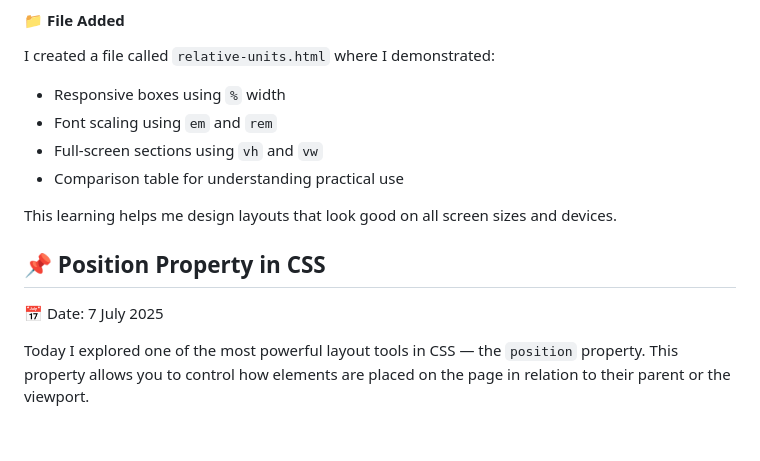
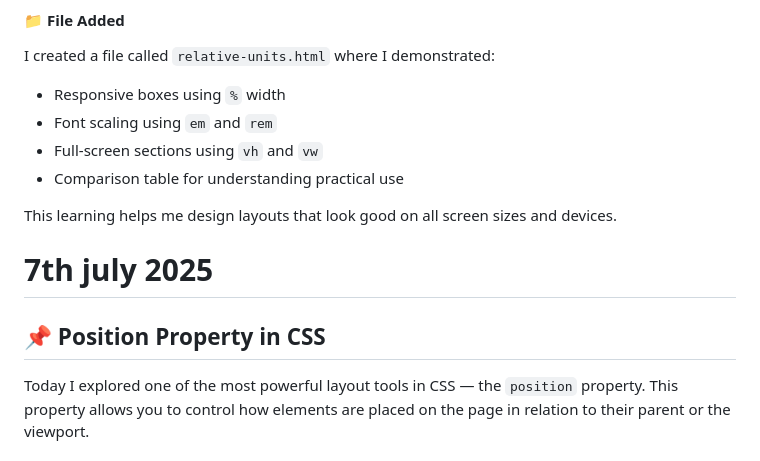
Before and after one commit to RaushanKumar25/Frontend-Practice, a Markdown page: README.md, the part around the change. Drawn GitHub-style.

```diff
--- a/README.md
+++ b/README.md
@@ -71,9 +71,8 @@ I created a file called `relative-units.html` where I demonstrated:
 
 This learning helps me design layouts that look good on all screen sizes and devices.
 
-
+# 7th july 2025
 ## 📌 Position Property in CSS
-📅 Date: 7 July 2025
 
 Today I explored one of the most powerful layout tools in CSS — the `position` property. This property allows you to control how elements are placed on the page in relation to their parent or the viewport.
 
```
